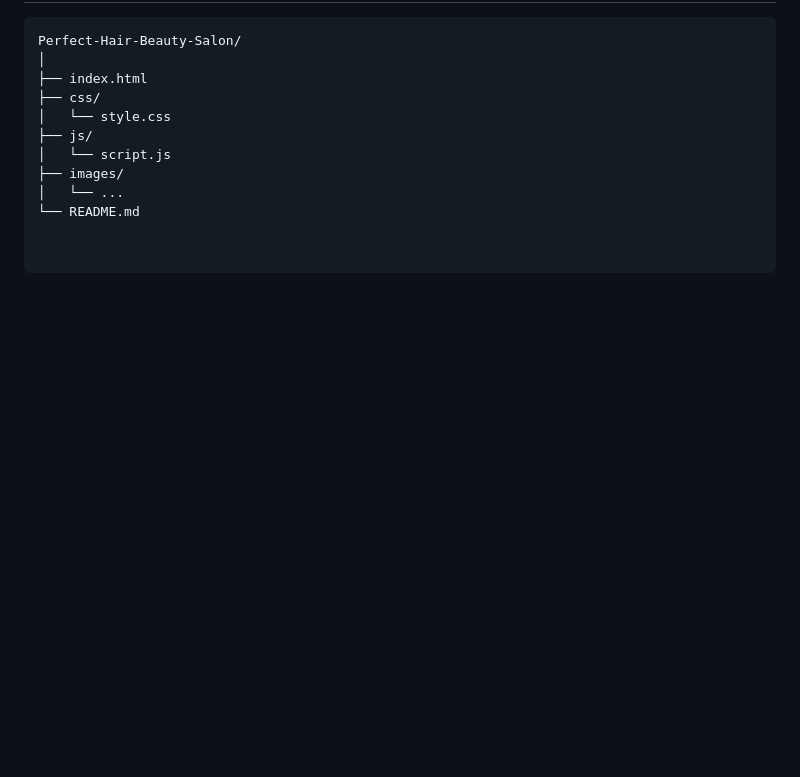
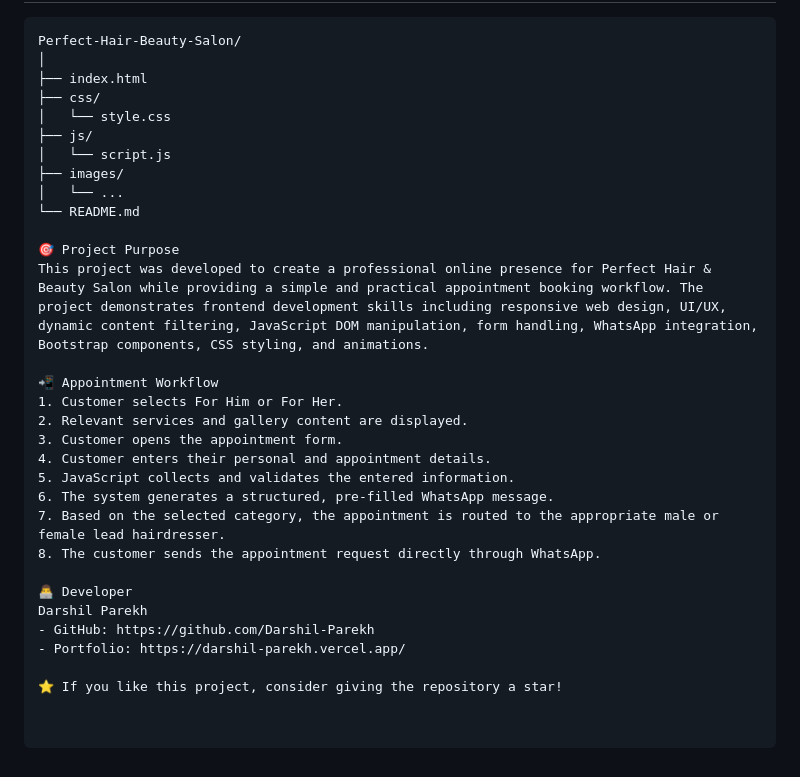
Before and after one commit to Darshil-Parekh/Perfect-Hair-Beauty-Salon, a Markdown page: README.md, the part around the change. GitHub-like rendering; blank space fills up the shorter version.

Commit message:
Enhance README with project details and workflow
Added project purpose and appointment workflow details to README.

```diff
--- a/README.md
+++ b/README.md
@@ -43,3 +43,23 @@ Perfect-Hair-Beauty-Salon/
 ├── images/
 │   └── ...
 └── README.md
+
+🎯 Project Purpose
+This project was developed to create a professional online presence for Perfect Hair & Beauty Salon while providing a simple and practical appointment booking workflow. The project demonstrates frontend development skills including responsive web design, UI/UX, dynamic content filtering, JavaScript DOM manipulation, form handling, WhatsApp integration, Bootstrap components, CSS styling, and animations.
+
+📲 Appointment Workflow
+1. Customer selects For Him or For Her.
+2. Relevant services and gallery content are displayed.
+3. Customer opens the appointment form.
+4. Customer enters their personal and appointment details.
+5. JavaScript collects and validates the entered information.
+6. The system generates a structured, pre-filled WhatsApp message.
+7. Based on the selected category, the appointment is routed to the appropriate male or female lead hairdresser.
+8. The customer sends the appointment request directly through WhatsApp.
+
+👨‍💻 Developer
+Darshil Parekh
+- GitHub: https://github.com/Darshil-Parekh
+- Portfolio: https://darshil-parekh.vercel.app/
+
+⭐ If you like this project, consider giving the repository a star!
```
